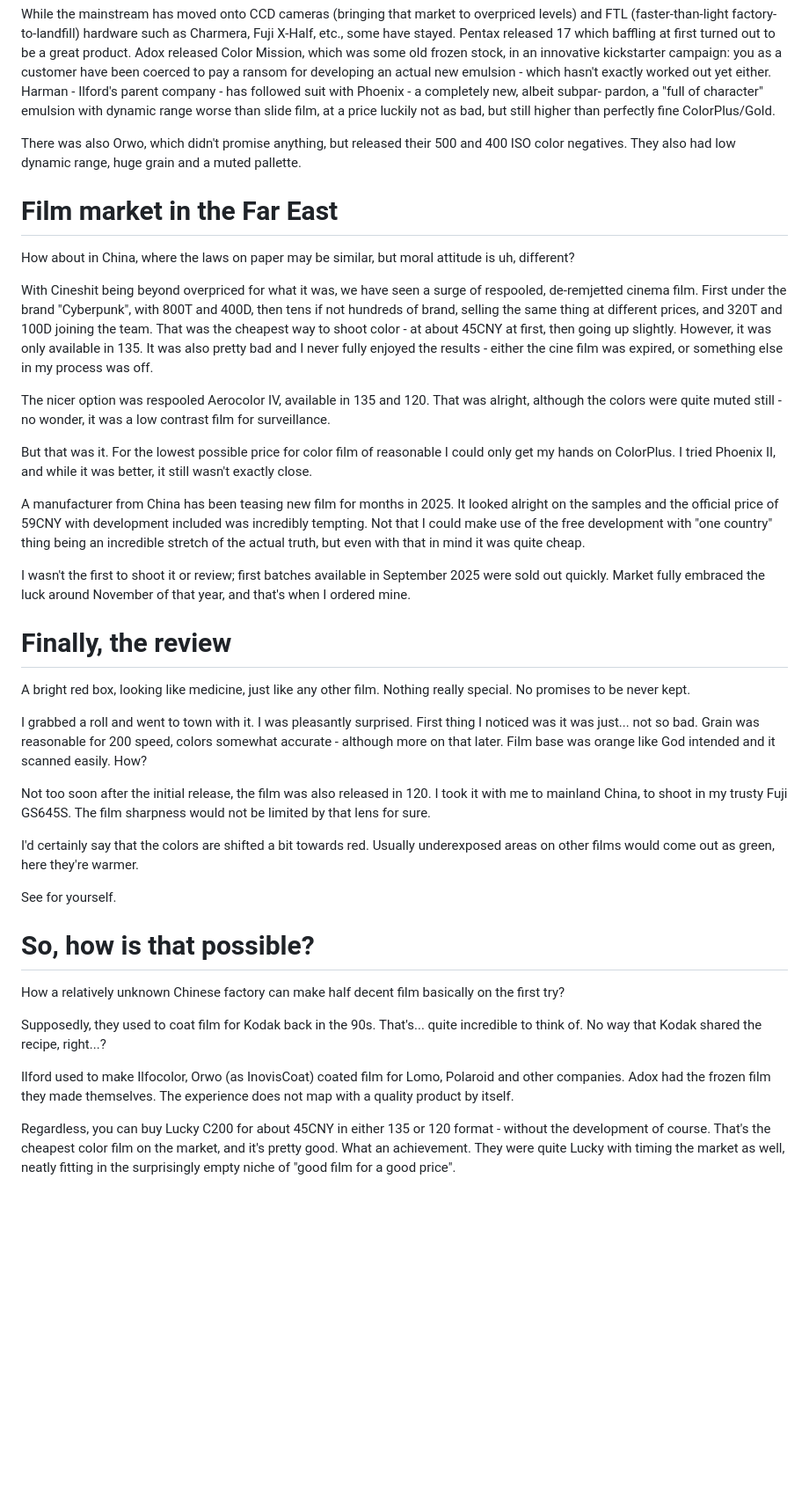
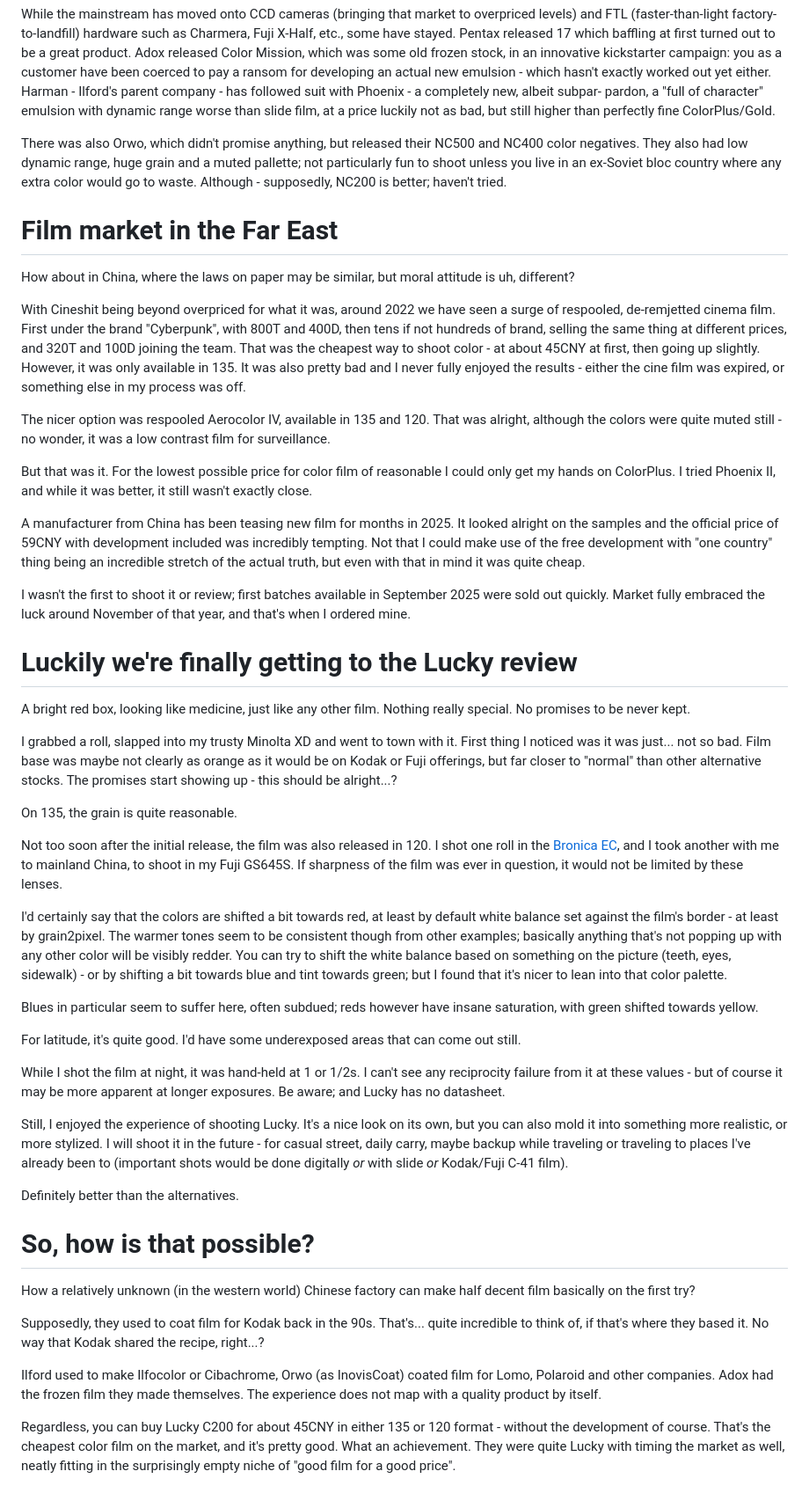
Before and after one commit to Spaqin/spaq-in, a Markdown page: src/posts/lucky-c200.md, the part around the change. Shown at 88% size. Rendered like a GitHub page; blank space fills up the shorter version.

Commit message:
update the articles a lil

```diff
--- a/src/posts/lucky-c200.md
+++ b/src/posts/lucky-c200.md
@@ -11,13 +11,13 @@ With cancellations of multiple film stocks (especially from F*ji) and year-on-ye
 
 While the mainstream has moved onto CCD cameras (bringing that market to overpriced levels) and FTL (faster-than-light factory-to-landfill) hardware such as Charmera, Fuji X-Half, etc., some have stayed. Pentax released 17 which baffling at first turned out to be a great product. Adox released Color Mission, which was some old frozen stock, in an innovative kickstarter campaign: you as a customer have been coerced to pay a ransom for developing an actual new emulsion - which hasn't exactly worked out yet either. Harman - Ilford's parent company - has followed suit with Phoenix - a completely new, albeit subpar- pardon, a "full of character" emulsion with dynamic range worse than slide film, at a price luckily not as bad, but still higher than perfectly fine ColorPlus/Gold.
 
-There was also Orwo, which didn't promise anything, but released their 500 and 400 ISO color negatives. They also had low dynamic range, huge grain and a muted pallette.
+There was also Orwo, which didn't promise anything, but released their NC500 and NC400 color negatives. They also had low dynamic range, huge grain and a muted pallette; not particularly fun to shoot unless you live in an ex-Soviet bloc country where any extra color would go to waste. Although - supposedly, NC200 is better; haven't tried.
 
 # Film market in the Far East
 
 How about in China, where the laws on paper may be similar, but moral attitude is uh, different?
 
-With Cineshit being beyond overpriced for what it was, we have seen a surge of respooled, de-remjetted cinema film. First under the brand "Cyberpunk", with 800T and 400D, then tens if not hundreds of brand, selling the same thing at different prices, and 320T and 100D joining the team. That was the cheapest way to shoot color - at about 45CNY at first, then going up slightly. However, it was only available in 135. It was also pretty bad and I never fully enjoyed the results - either the cine film was expired, or something else in my process was off.
+With Cineshit being beyond overpriced for what it was, around 2022 we have seen a surge of respooled, de-remjetted cinema film. First under the brand "Cyberpunk", with 800T and 400D, then tens if not hundreds of brand, selling the same thing at different prices, and 320T and 100D joining the team. That was the cheapest way to shoot color - at about 45CNY at first, then going up slightly. However, it was only available in 135. It was also pretty bad and I never fully enjoyed the results - either the cine film was expired, or something else in my process was off.
 
 The nicer option was respooled Aerocolor IV, available in 135 and 120. That was alright, although the colors were quite muted still - no wonder, it was a low contrast film for surveillance.
 
@@ -27,25 +27,35 @@ A manufacturer from China has been teasing new film for months in 2025. It looke
 
 I wasn't the first to shoot it or review; first batches available in September 2025 were sold out quickly. Market fully embraced the luck around November of that year, and that's when I ordered mine.
 
-# Finally, the review
+# Luckily we're finally getting to the Lucky review
 
 A bright red box, looking like medicine, just like any other film. Nothing really special. No promises to be never kept.
 
-I grabbed a roll and went to town with it. I was pleasantly surprised. First thing I noticed was it was just... not so bad. Grain was reasonable for 200 speed, colors somewhat accurate - although more on that later. Film base was orange like God intended and it scanned easily. How?
+I grabbed a roll, slapped into my trusty Minolta XD and went to town with it. First thing I noticed was it was just... not so bad. Film base was maybe not clearly as orange as it would be on Kodak or Fuji offerings, but far closer to "normal" than other alternative stocks. The promises start showing up - this should be alright...?
 
-Not too soon after the initial release, the film was also released in 120. I took it with me to mainland China, to shoot in my trusty Fuji GS645S. The film sharpness would not be limited by that lens for sure.
+On 135, the grain is quite reasonable.
 
-I'd certainly say that the colors are shifted a bit towards red. Usually underexposed areas on other films would come out as green, here they're warmer.
+Not too soon after the initial release, the film was also released in 120. I shot one roll in the [Bronica EC](./one-roll-with-bronica-ec.md), and I took another with me to mainland China, to shoot in my Fuji GS645S. If sharpness of the film was ever in question, it would not be limited by these lenses.
 
-See for yourself.
+I'd certainly say that the colors are shifted a bit towards red, at least by default white balance set against the film's border - at least by grain2pixel. The warmer tones seem to be consistent though from other examples; basically anything that's not popping up with any other color will be visibly redder. You can try to shift the white balance based on something on the picture (teeth, eyes, sidewalk) - or by shifting a bit towards blue and tint towards green; but I found that it's nicer to lean into that color palette.
+
+Blues in particular seem to suffer here, often subdued; reds however have insane saturation, with green shifted towards yellow.
+
+For latitude, it's quite good. I'd have some underexposed areas that can come out still.
+
+While I shot the film at night, it was hand-held at 1 or 1/2s. I can't see any reciprocity failure from it at these values - but of course it may be more apparent at longer exposures. Be aware; and Lucky has no datasheet.
+
+Still, I enjoyed the experience of shooting Lucky. It's a nice look on its own, but you can also mold it into something more realistic, or more stylized. I will shoot it in the future - for casual street, daily carry, maybe backup while traveling or traveling to places I've already been to (important shots would be done digitally _or_ with slide _or_ Kodak/Fuji C-41 film).
+
+Definitely better than the alternatives.
 
 # So, how is that possible?
 
-How a relatively unknown Chinese factory can make half decent film basically on the first try?
+How a relatively unknown (in the western world) Chinese factory can make half decent film basically on the first try?
 
-Supposedly, they used to coat film for Kodak back in the 90s. That's... quite incredible to think of. No way that Kodak shared the recipe, right...?
+Supposedly, they used to coat film for Kodak back in the 90s. That's... quite incredible to think of, if that's where they based it. No way that Kodak shared the recipe, right...?
 
-Ilford used to make Ilfocolor, Orwo (as InovisCoat) coated film for Lomo, Polaroid and other companies. Adox had the frozen film they made themselves. The experience does not map with a quality product by itself.
+Ilford used to make Ilfocolor or Cibachrome, Orwo (as InovisCoat) coated film for Lomo, Polaroid and other companies. Adox had the frozen film they made themselves. The experience does not map with a quality product by itself.
 
 Regardless, you can buy Lucky C200 for about 45CNY in either 135 or 120 format - without the development of course. That's the cheapest color film on the market, and it's pretty good. What an achievement. They were quite Lucky with timing the market as well, neatly fitting in the surprisingly empty niche of "good film for a good price".
 
```
Also changed, not shown: src/posts/tropical-depression-motorcycle.md (+3 -1 lines).
